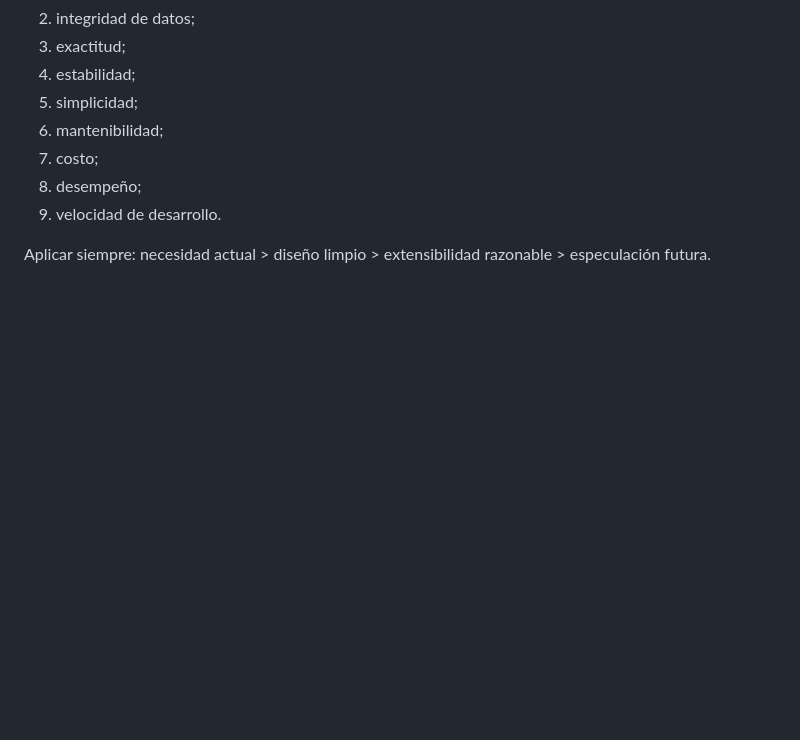
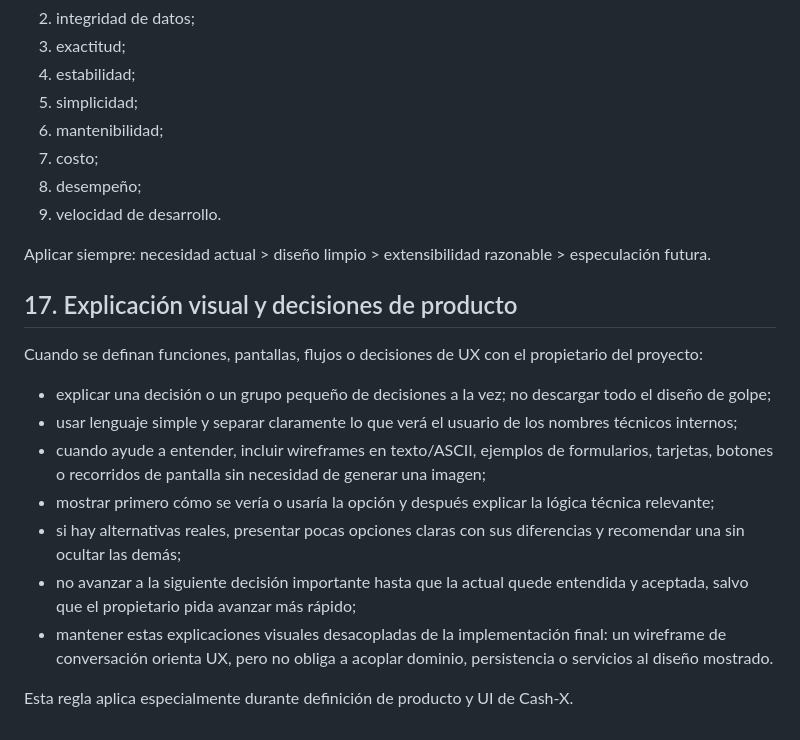
Before and after one commit to HNAlvaradoHN/Cash-X, a Markdown page: AGENT_RULES.md, the part around the change. GitHub-like rendering; blank space fills up the shorter version.

Commit message:
docs(rules): add visual explanation rule

```diff
--- a/AGENT_RULES.md
+++ b/AGENT_RULES.md
@@ -152,3 +152,17 @@ Orden permanente:
 9. velocidad de desarrollo.
 
 Aplicar siempre: necesidad actual > diseño limpio > extensibilidad razonable > especulación futura.
+
+## 17. Explicación visual y decisiones de producto
+
+Cuando se definan funciones, pantallas, flujos o decisiones de UX con el propietario del proyecto:
+
+- explicar una decisión o un grupo pequeño de decisiones a la vez; no descargar todo el diseño de golpe;
+- usar lenguaje simple y separar claramente lo que verá el usuario de los nombres técnicos internos;
+- cuando ayude a entender, incluir wireframes en texto/ASCII, ejemplos de formularios, tarjetas, botones o recorridos de pantalla sin necesidad de generar una imagen;
+- mostrar primero cómo se vería o usaría la opción y después explicar la lógica técnica relevante;
+- si hay alternativas reales, presentar pocas opciones claras con sus diferencias y recomendar una sin ocultar las demás;
+- no avanzar a la siguiente decisión importante hasta que la actual quede entendida y aceptada, salvo que el propietario pida avanzar más rápido;
+- mantener estas explicaciones visuales desacopladas de la implementación final: un wireframe de conversación orienta UX, pero no obliga a acoplar dominio, persistencia o servicios al diseño mostrado.
+
+Esta regla aplica especialmente durante definición de producto y UI de Cash-X.
```
